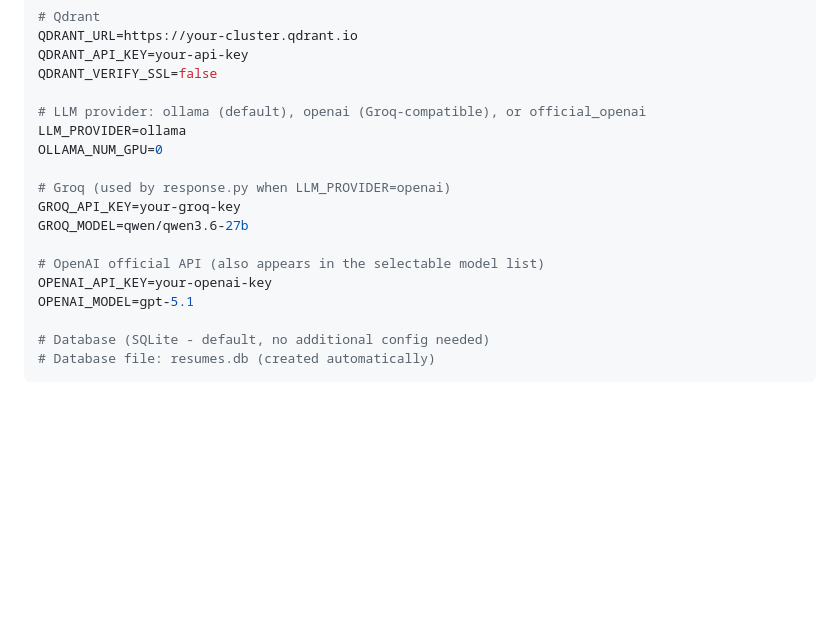
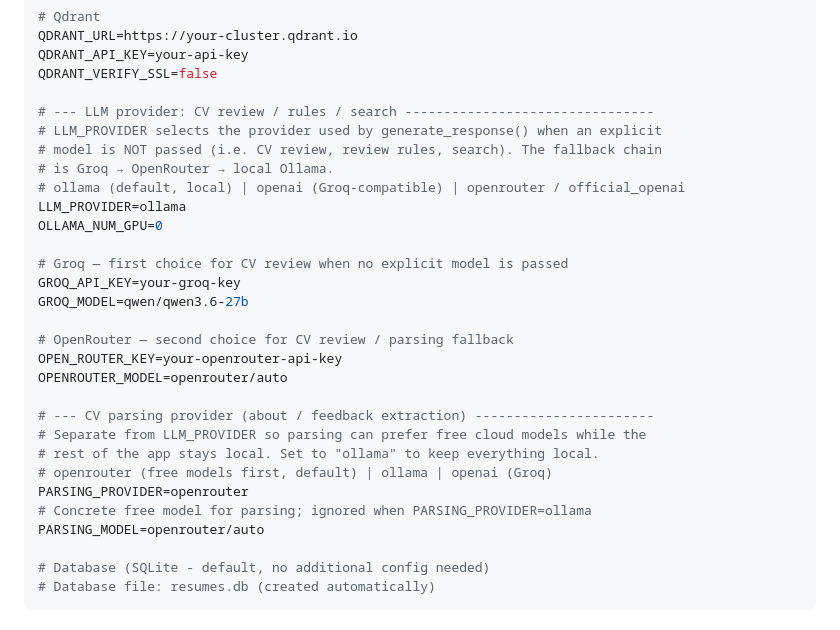
Before and after one commit to vvlxvt/CVLens, a Markdown page: README.md, the part around the change. Drawn GitHub-style; blank space fills up the shorter version.

Commit message:
Document OpenRouter parsing and Groq→OpenRouter→Ollama review chain

```diff
--- a/README.md
+++ b/README.md
@@ -94,17 +94,29 @@ QDRANT_URL=https://your-cluster.qdrant.io
 QDRANT_API_KEY=your-api-key
 QDRANT_VERIFY_SSL=false
 
-# LLM provider: ollama (default), openai (Groq-compatible), or official_openai
+# --- LLM provider: CV review / rules / search --------------------------------
+# LLM_PROVIDER selects the provider used by generate_response() when an explicit
+# model is NOT passed (i.e. CV review, review rules, search). The fallback chain
+# is Groq → OpenRouter → local Ollama.
+# ollama (default, local) | openai (Groq-compatible) | openrouter / official_openai
 LLM_PROVIDER=ollama
 OLLAMA_NUM_GPU=0
 
-# Groq (used by response.py when LLM_PROVIDER=openai)
+# Groq — first choice for CV review when no explicit model is passed
 GROQ_API_KEY=your-groq-key
 GROQ_MODEL=qwen/qwen3.6-27b
 
-# OpenAI official API (also appears in the selectable model list)
-OPENAI_API_KEY=your-openai-key
-OPENAI_MODEL=gpt-5.1
+# OpenRouter — second choice for CV review / parsing fallback
+OPEN_ROUTER_KEY=your-openrouter-api-key
+OPENROUTER_MODEL=openrouter/auto
+
+# --- CV parsing provider (about / feedback extraction) -----------------------
+# Separate from LLM_PROVIDER so parsing can prefer free cloud models while the
+# rest of the app stays local. Set to "ollama" to keep everything local.
+# openrouter (free models first, default) | ollama | openai (Groq)
+PARSING_PROVIDER=openrouter
+# Concrete free model for parsing; ignored when PARSING_PROVIDER=ollama
+PARSING_MODEL=openrouter/auto
 
 # Database (SQLite - default, no additional config needed)
 # Database file: resumes.db (created automatically)
```
